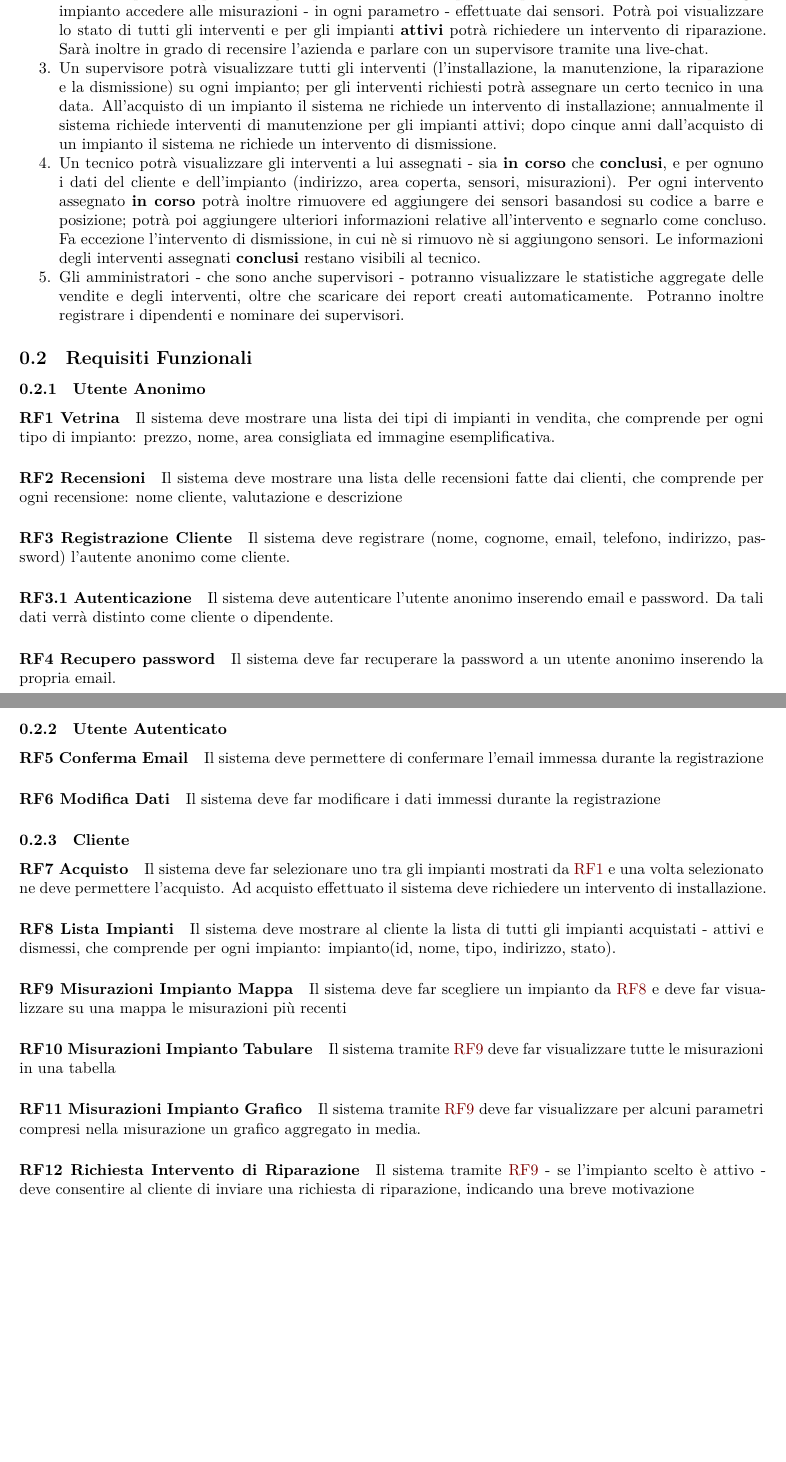
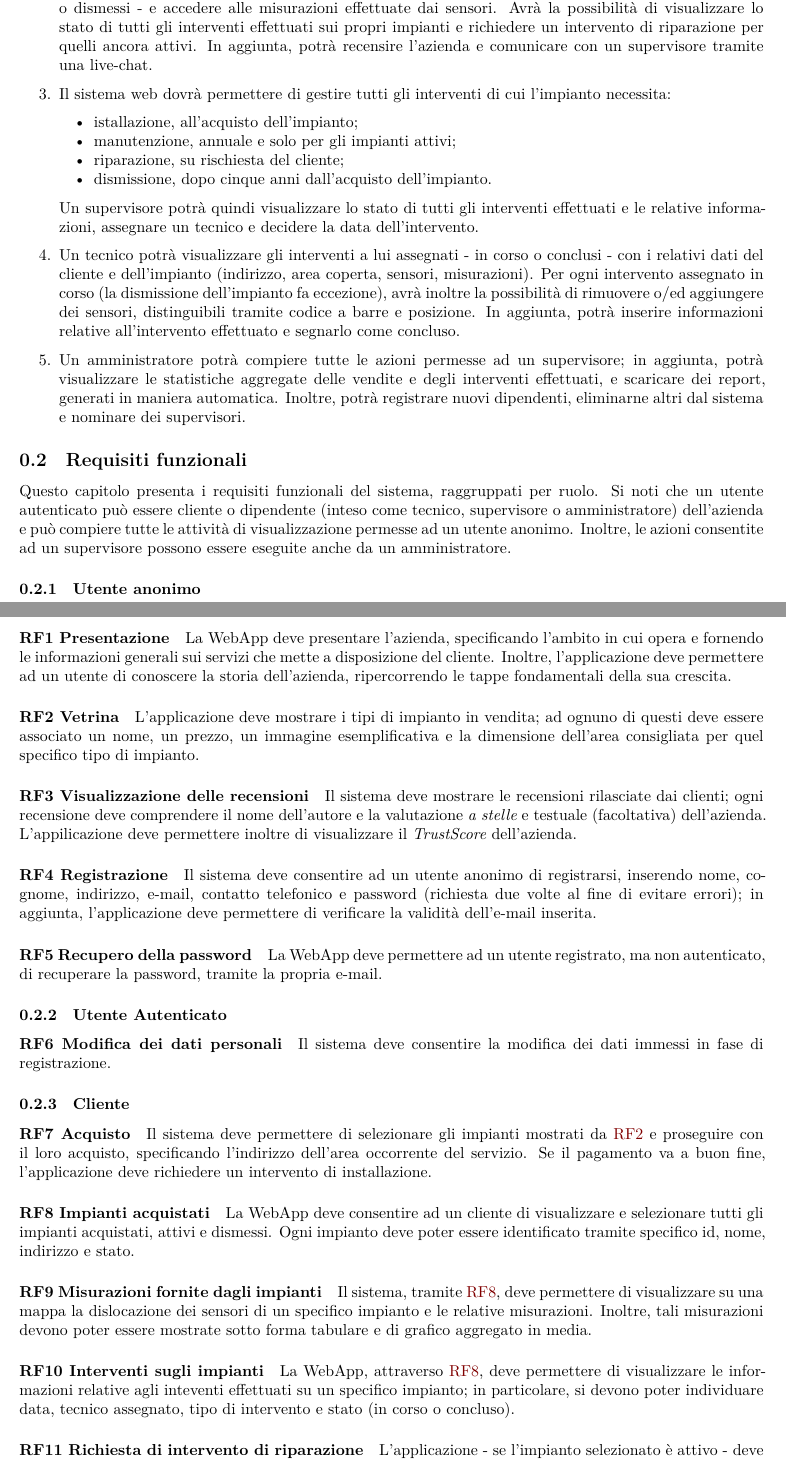
Before and after one commit to amanfucci/ardeeno-workondeliverables, a Quarto document (deliverables/d1/Documento di Progetto.qmd): two parts of pages 2 and 3 of 4 before the commit and two parts of pages 2 and 3 of 5 after it, joined at a grey line, cut so that both start at the same text, the shorter picture padded with empty space. Rendered offline with R 4.5, knitr and Pandoc in place of Quarto, then LaTeX, with nearby package versions.

Commit message:
modifiche su obbiettivi e requisiti funzionali (da RF1 a RF13)
6:00

```diff
--- a/deliverables/d1/Documento di Progetto.qmd
+++ b/deliverables/d1/Documento di Progetto.qmd
@@ -48,49 +46,56 @@ Nel dettaglio:
-2. Un cliente potrà accquistare degli impianti, visualizzare i propri impianti **attivi** o **dismessi** e per ogni impianto accedere alle misurazioni - in ogni parametro - effettuate dai sensori. Potrà poi visualizzare lo stato di tutti gli interventi e per gli impianti **attivi** potrà richiedere un intervento di riparazione. Sarà inoltre in grado di recensire l'azienda e parlare con un supervisore tramite una live-chat.
-3. Un supervisore potrà visualizzare tutti gli interventi (l'installazione, la manutenzione, la riparazione e la dismissione) su ogni impianto; per gli interventi richiesti potrà assegnare un certo tecnico in una data. All'acquisto di un impianto il sistema ne richiede un intervento di installazione; annualmente il sistema richiede interventi di manutenzione per gli impianti attivi; dopo cinque anni dall'acquisto di un impianto il sistema ne richiede un intervento di dismissione.
-4. Un tecnico potrà visualizzare gli interventi a lui assegnati - sia **in corso** che **conclusi**, e per ognuno i dati del cliente e dell'impianto (indirizzo, area coperta, sensori, misurazioni). Per ogni intervento assegnato **in corso** potrà inoltre rimuovere ed aggiungere dei sensori basandosi su codice a barre e posizione; potrà poi aggiungere ulteriori informazioni relative all'intervento e segnarlo come concluso. Fa eccezione l'intervento di dismissione, in cui nè si rimuovo nè si aggiungono sensori.
-Le informazioni degli interventi assegnati **conclusi** restano visibili al tecnico.
-5. Gli amministratori - che sono anche supervisori - potranno visualizzare le statistiche aggregate delle vendite e degli interventi, oltre che scaricare dei report creati automaticamente. Potranno inoltre registrare i dipendenti e nominare dei supervisori.
+1. Un utente anonimo potrà visualizzare le informazioni generali relative all'azienda, le recensioni dei clienti, i tipi di impianti disponibili ed il loro costo. L'utente potrà inoltre registrarsi o autenticarsi. Un utente autenticato - cliente o dipendente dell'azienda - potrà visualizzare e modificare i propri dati personali.
 
-## Requisiti Funzionali
+2. Un cliente potrà compiere tutte le attività di visualizzazione consentite ad un utente anonimo; inoltre, potrà acquistare gli impianti resi disponibili dall'azienda, visualizzare quelli già in suo possesso - attivi o dismessi - e accedere alle misurazioni effettuate dai sensori. Avrà la possibilità di visualizzare lo stato di tutti gli interventi effettuati sui propri impianti e richiedere un intervento di riparazione per quelli ancora attivi. In aggiunta, potrà recensire l'azienda e comunicare con un supervisore tramite una live-chat.
 
-### Utente Anonimo
+3. Il sistema web dovrà permettere di gestire tutti gli interventi di cui l'impianto necessita:
+    - istallazione, all'acquisto dell'impianto;
+    - manutenzione, annuale e solo per gli impianti attivi;
+    - riparazione, su rischiesta del cliente;
+    - dismissione, dopo cinque anni dall'acquisto dell'impianto.
 
-#### RF1 Vetrina {.unnumbered}
-Il sistema deve mostrare una lista dei tipi di impianti in vendita, che comprende per ogni tipo di impianto: prezzo, nome, area consigliata ed immagine esemplificativa.
+    Un supervisore potrà quindi visualizzare lo stato di tutti gli interventi effettuati e le relative informazioni, assegnare un tecnico e decidere la data dell'intervento.
 
-#### RF2 Recensioni {.unnumbered}
-Il sistema deve mostrare una lista delle recensioni fatte dai clienti, che comprende per ogni recensione: nome cliente, valutazione e descrizione
+4. Un tecnico potrà visualizzare gli interventi a lui assegnati - in corso o conclusi - con i relativi dati del cliente e dell'impianto (indirizzo, area coperta, sensori, misurazioni). Per ogni intervento assegnato in corso (la dismissione dell'impianto fa eccezione), avrà inoltre la possibilità di rimuovere o/ed aggiungere dei sensori, distinguibili tramite codice a barre e posizione. In aggiunta, potrà inserire informazioni relative all'intervento effettuato e segnarlo come concluso.
 
-#### RF3 Registrazione Cliente {.unnumbered}
-Il sistema deve registrare (nome, cognome, email, telefono, indirizzo, password) l'autente anonimo come cliente.
+5. Un amministratore potrà compiere tutte le azioni permesse ad un supervisore; in aggiunta, potrà visualizzare le statistiche aggregate delle vendite e degli interventi effettuati, e scaricare dei report, generati in maniera automatica. Inoltre, potrà registrare nuovi dipendenti, eliminarne altri dal sistema e nominare dei supervisori.
 
-#### RF3.1 Autenticazione {.unnumbered}
-Il sistema deve autenticare l'utente anonimo inserendo email e password. Da tali dati verrà distinto come cliente o dipendente.
+## Requisiti funzionali
+Questo capitolo presenta i requisiti funzionali del sistema, raggruppati per ruolo. Si noti che un utente autenticato può essere cliente o dipendente (inteso come tecnico, supervisore o amministratore) dell'azienda e può compiere tutte le attività di visualizzazione permesse ad un utente anonimo. Inoltre, le azioni consentite ad un supervisore possono essere eseguite anche da un amministratore.
 
-#### RF4 Recupero password {.unnumbered}
-Il sistema deve far recuperare la password a un utente anonimo inserendo la propria email.
+### Utente anonimo
+
+#### RF1 Presentazione {.unnumbered}
+La WebApp deve presentare l'azienda, specificando l'ambito in cui opera e fornendo le informazioni generali sui servizi che mette a disposizione del cliente. Inoltre, l'applicazione deve permettere ad un utente di conoscere la storia dell'azienda, ripercorrendo le tappe fondamentali della sua crescita.
+
+#### RF2 Vetrina {.unnumbered}
+L'applicazione deve mostrare i tipi di impianto in vendita; ad ognuno di questi deve essere associato un nome, un prezzo, un immagine esemplificativa e la dimensione dell'area consigliata per quel specifico tipo di impianto.
+
+#### RF3 Visualizzazione delle recensioni {.unnumbered}
+Il sistema deve mostrare le recensioni rilasciate dai clienti; ogni recensione deve comprendere il nome dell'autore e la valutazione *a stelle* e testuale (facoltativa) dell'azienda. L'appilicazione deve permettere inoltre di visualizzare il *TrustScore* dell'azienda.
+
+#### RF4 Registrazione {.unnumbered}
+Il sistema deve consentire ad un utente anonimo di registrarsi, inserendo nome, cognome, indirizzo, e-mail, contatto telefonico e password (richiesta due volte al fine di evitare errori); in aggiunta, l'applicazione deve permettere di verificare la validità dell'e-mail inserita.
+
+#### RF5 Recupero della password {.unnumbered}
+La WebApp deve permettere ad un utente registrato, ma non autenticato, di recuperare la password, tramite la propria e-mail.
 
 ### Utente Autenticato
 
-#### RF5 Conferma Email {.unnumbered}
-Il sistema deve permettere di confermare l'email immessa durante la registrazione
-
-#### RF6 Modifica Dati {.unnumbered}
-Il sistema deve far modificare i dati immessi durante la registrazione
+#### RF6 Modifica dei dati personali {.unnumbered}
+Il sistema deve consentire la modifica dei dati immessi in fase di registrazione.
 
 ### Cliente
 
 #### RF7 Acquisto {.unnumbered}
-Il sistema deve far selezionare uno tra gli impianti mostrati da [RF1](#rf1-vetrina) e una volta selezionato ne deve permettere l'acquisto. Ad acquisto effettuato il sistema deve richiedere un intervento di installazione.
+Il sistema deve permettere di selezionare gli impianti mostrati da [RF2](#rf2-vetrina) e proseguire con il loro acquisto, specificando l'indirizzo dell'area occorrente del servizio. Se il pagamento va a buon fine, l'applicazione deve richiedere un intervento di installazione.
 
-#### RF8 Lista Impianti {.unnumbered}
-Il sistema deve mostrare al cliente la lista di tutti gli impianti acquistati - attivi e dismessi, che comprende per ogni impianto: impianto(id, nome, tipo, indirizzo, stato).
+#### RF8 Impianti acquistati {.unnumbered}
+La WebApp deve consentire ad un cliente di visualizzare e selezionare tutti gli impianti acquistati, attivi e dismessi. Ogni impianto deve poter essere identificato tramite specifico id, nome, indirizzo e stato.
 
-#### RF9 Misurazioni Impianto Mappa {.unnumbered}
-Il sistema deve far scegliere un impianto da [RF8](#rf8-lista-impianti) e deve far visualizzare su una mappa le misurazioni più recenti
+#### RF9 Misurazioni fornite dagli impianti {.unnumbered}
+Il sistema, tramite [RF8](#rf8-impianti-acquistati), deve permettere di visualizzare su una mappa la dislocazione dei sensori di un specifico impianto e le relative misurazioni. Inoltre, tali misurazioni devono poter essere mostrate sotto forma tabulare e di grafico aggregato in media.
 
-#### RF10 Misurazioni Impianto Tabulare {.unnumbered}
-Il sistema tramite [RF9](#rf9-misurazioni-impianto-mappa) deve far visualizzare tutte le misurazioni in una tabella
+#### RF10 Interventi sugli impianti {.unnumbered}
+La WebApp, attraverso [RF8](#rf8-impianti-acquistati), deve permettere di visualizzare le informazioni relative agli inteventi effettuati su un specifico impianto; in particolare, si devono poter individuare data, tecnico assegnato, tipo di intervento e stato (in corso o concluso).
 
-#### RF11 Misurazioni Impianto Grafico {.unnumbered}
-Il sistema tramite [RF9](#rf9-misurazioni-impianto-mappa) deve far visualizzare per alcuni parametri compresi nella misurazione un grafico aggregato in media.
+#### RF11 Richiesta di intervento di riparazione {.unnumbered}
@@ -97,3 +103 @@ Il sistema tramite [RF9](#rf9-misurazioni-impianto-mappa) deve far visualizzare
 
-#### RF12 Richiesta Intervento di Riparazione {.unnumbered}
-Il sistema tramite [RF9](#rf9-misurazioni-impianto-mappa) - se l'impianto scelto è attivo - deve consentire al cliente di inviare una richiesta di riparazione, indicando una breve motivazione
```
Also changed, not shown: deliverables/d1/Documento-di-Progetto.pdf, deliverables/d1/Documento di Progetto.qmd (16 more changed lines).
